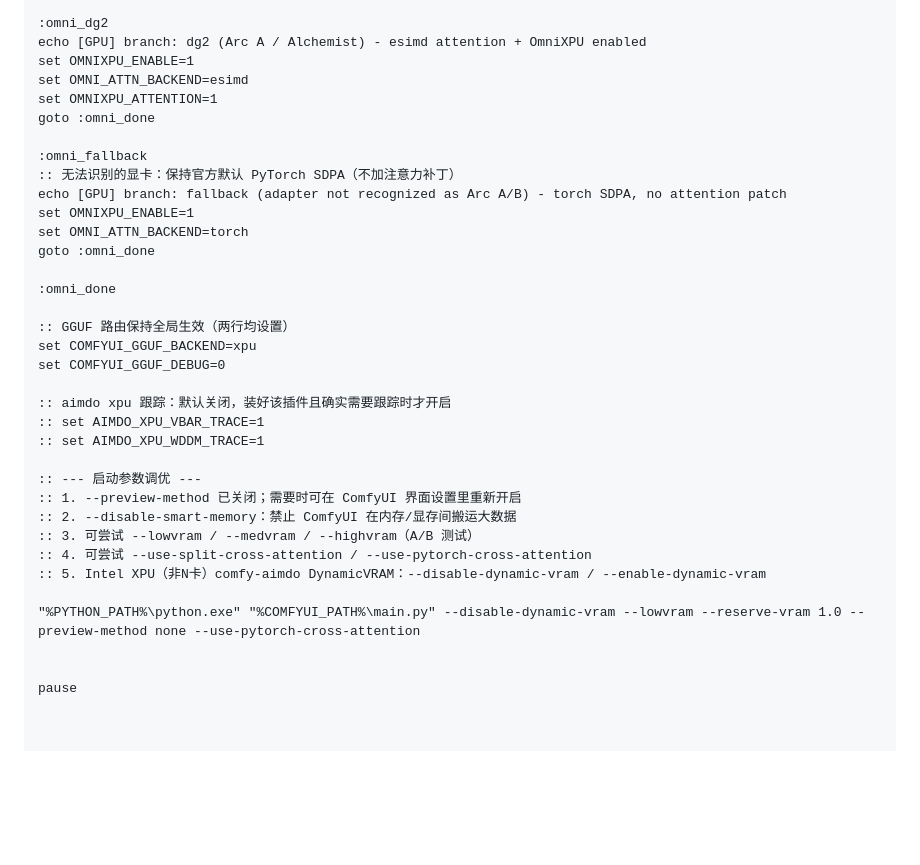
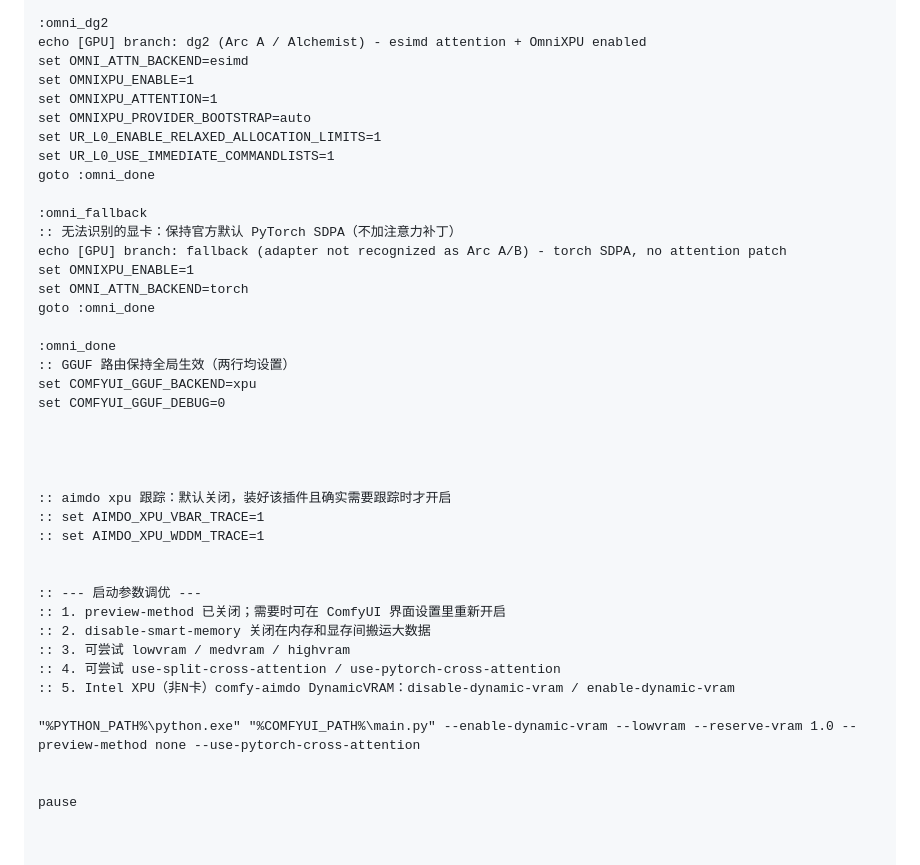
Before and after one commit to allanmeng/IntelGpu-ComfyUI-Collection, a Markdown page: comfyui-start/Stable_Start_IntelArc.md, the part around one of its changes. GitHub-like rendering; blank space fills up the shorter version.

```diff
--- a/comfyui-start/Stable_Start_IntelArc.md
+++ b/comfyui-start/Stable_Start_IntelArc.md
@@ -181,9 +181,12 @@ goto :omni_done
 
 :omni_dg2
 echo [GPU] branch: dg2 (Arc A / Alchemist) - esimd attention + OmniXPU enabled
+set OMNI_ATTN_BACKEND=esimd
 set OMNIXPU_ENABLE=1
-set OMNI_ATTN_BACKEND=esimd
 set OMNIXPU_ATTENTION=1
+set OMNIXPU_PROVIDER_BOOTSTRAP=auto
+set UR_L0_ENABLE_RELAXED_ALLOCATION_LIMITS=1
+set UR_L0_USE_IMMEDIATE_COMMANDLISTS=1
 goto :omni_done
 
 :omni_fallback
@@ -194,23 +197,26 @@ set OMNI_ATTN_BACKEND=torch
 goto :omni_done
 
 :omni_done
-
 :: GGUF 路由保持全局生效（两行均设置）
 set COMFYUI_GGUF_BACKEND=xpu
 set COMFYUI_GGUF_DEBUG=0
+
+
+
 
 :: aimdo xpu 跟踪：默认关闭，装好该插件且确实需要跟踪时才开启
 :: set AIMDO_XPU_VBAR_TRACE=1
 :: set AIMDO_XPU_WDDM_TRACE=1
 
+
 :: --- 启动参数调优 ---
-:: 1. --preview-method 已关闭；需要时可在 ComfyUI 界面设置里重新开启
-:: 2. --disable-smart-memory：禁止 ComfyUI 在内存/显存间搬运大数据
-:: 3. 可尝试 --lowvram / --medvram / --highvram（A/B 测试）
-:: 4. 可尝试 --use-split-cross-attention / --use-pytorch-cross-attention
-:: 5. Intel XPU（非N卡）comfy-aimdo DynamicVRAM：--disable-dynamic-vram / --enable-dynamic-vram
+:: 1. preview-method 已关闭；需要时可在 ComfyUI 界面设置里重新开启
+:: 2. disable-smart-memory 关闭在内存和显存间搬运大数据
+:: 3. 可尝试 lowvram / medvram / highvram
+:: 4. 可尝试 use-split-cross-attention / use-pytorch-cross-attention
+:: 5. Intel XPU（非N卡）comfy-aimdo DynamicVRAM：disable-dynamic-vram / enable-dynamic-vram
 
-"%PYTHON_PATH%\python.exe" "%COMFYUI_PATH%\main.py" --disable-dynamic-vram --lowvram --reserve-vram 1.0 --preview-method none --use-pytorch-cross-attention
+"%PYTHON_PATH%\python.exe" "%COMFYUI_PATH%\main.py" --enable-dynamic-vram --lowvram --reserve-vram 1.0 --preview-method none --use-pytorch-cross-attention
 
 
 pause
```
Also changed, not shown: other parts of comfyui-start/Stable_Start_IntelArc.md (+2 -2 lines).
